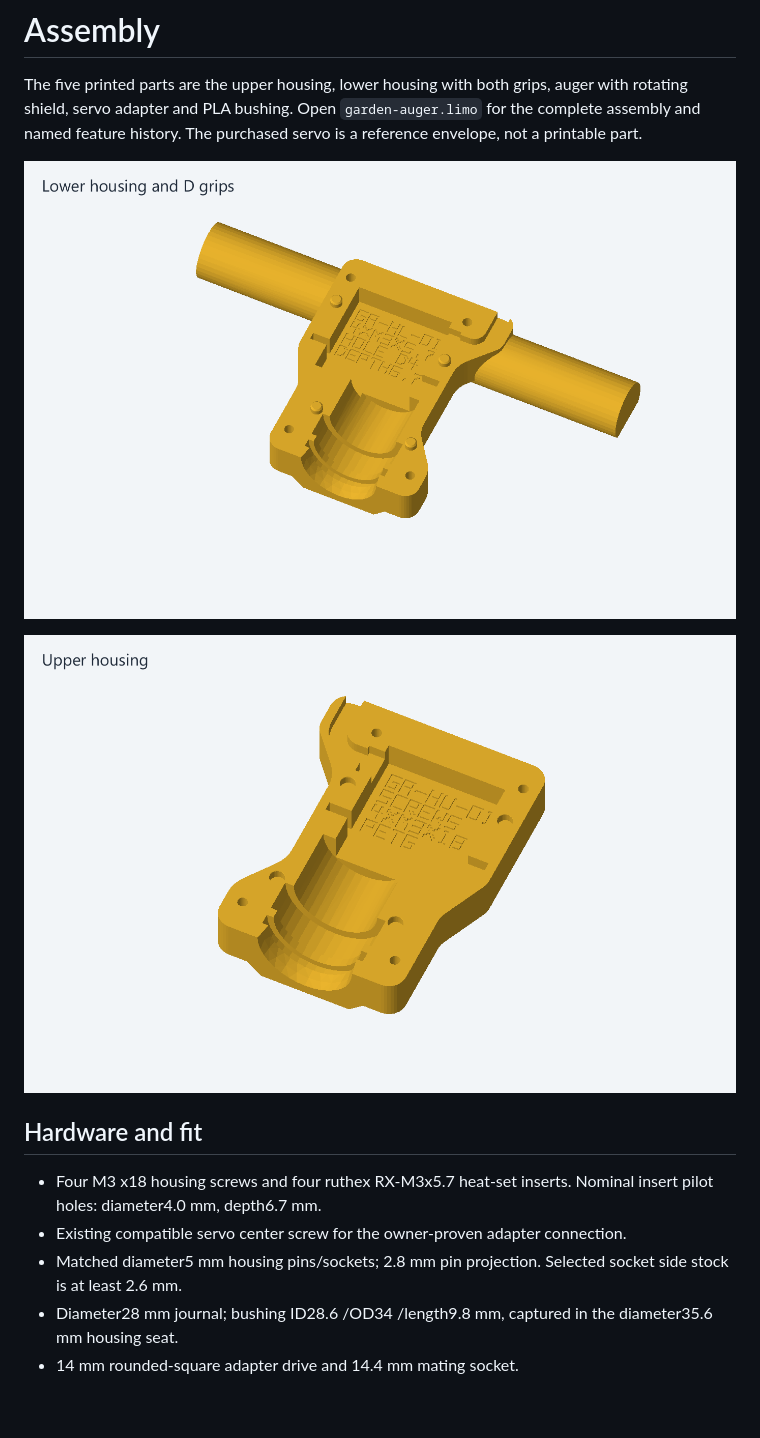
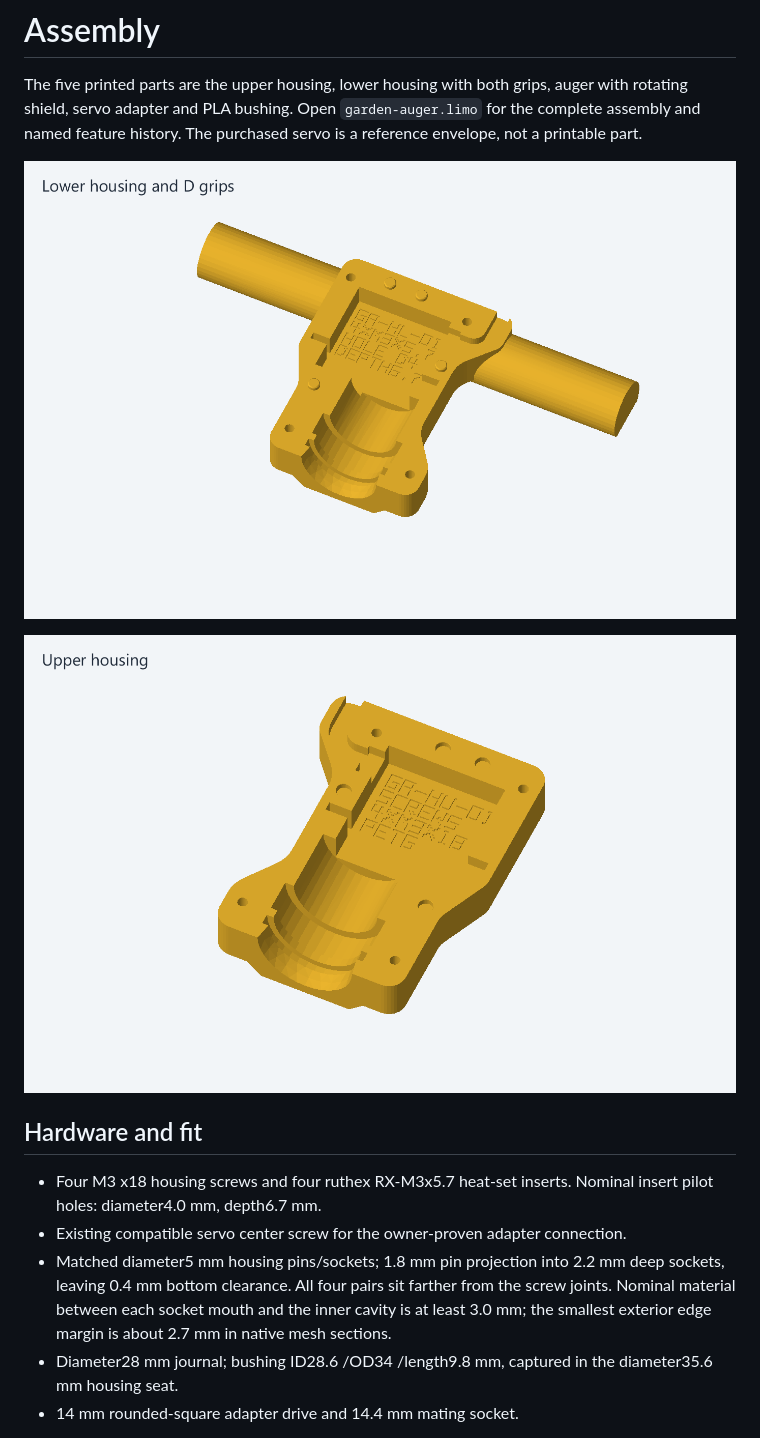
Before and after one commit to jeffglousher/garden-auger-technic, a Markdown page: docs/assembly.md, the part around one of its changes. GitHub-like rendering; pictures changed too: docs/images/housing-lower.png, docs/images/housing-upper.png; blank space fills up the shorter version.

Commit message:
Shorten and relocate housing alignment features

```diff
--- a/docs/assembly.md
+++ b/docs/assembly.md
@@ -10,7 +10,7 @@ The five printed parts are the upper housing, lower housing with both grips, aug
 
 - Four M3 x18 housing screws and four ruthex RX-M3x5.7 heat-set inserts. Nominal insert pilot holes: diameter4.0 mm, depth6.7 mm.
 - Existing compatible servo center screw for the owner-proven adapter connection.
-- Matched diameter5 mm housing pins/sockets; 2.8 mm pin projection. Selected socket side stock is at least 2.6 mm.
+- Matched diameter5 mm housing pins/sockets; 1.8 mm pin projection into 2.2 mm deep sockets, leaving 0.4 mm bottom clearance. All four pairs sit farther from the screw joints. Nominal material between each socket mouth and the inner cavity is at least 3.0 mm; the smallest exterior edge margin is about 2.7 mm in native mesh sections.
 - Diameter28 mm journal; bushing ID28.6 /OD34 /length9.8 mm, captured in the diameter35.6 mm housing seat.
 - 14 mm rounded-square adapter drive and 14.4 mm mating socket.
 
```
Also changed, not shown: other parts of docs/assembly.md (+4 -0 lines), docs/workflow.md (+1 -1 lines), docs/images/exploded.png, docs/images/exploding-drive.gif, docs/images/print-plates.png, 7 other files.
